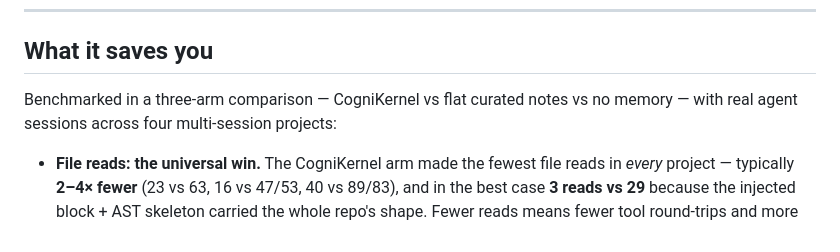
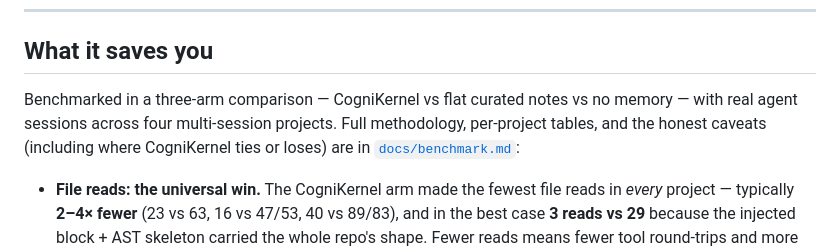
Before and after one commit to KanishkNoir/cognikernel, a Markdown page: README.md, the part around the change. Rendered like a GitHub page.

```diff
--- a/README.md
+++ b/README.md
@@ -150,7 +150,9 @@ Lexical-primary, with dense as a fused signal — never pure vector:
 ## What it saves you
 
 Benchmarked in a three-arm comparison — CogniKernel vs flat curated notes vs no
-memory — with real agent sessions across four multi-session projects:
+memory — with real agent sessions across four multi-session projects. Full
+methodology, per-project tables, and the honest caveats (including where
+CogniKernel ties or loses) are in [`docs/benchmark.md`](docs/benchmark.md):
 
 - **File reads: the universal win.** The CogniKernel arm made the fewest file
   reads in *every* project — typically **2–4× fewer** (23 vs 63, 16 vs 47/53,
```
Also changed, not shown: docs/benchmark.md (added, +242 -0 lines).
